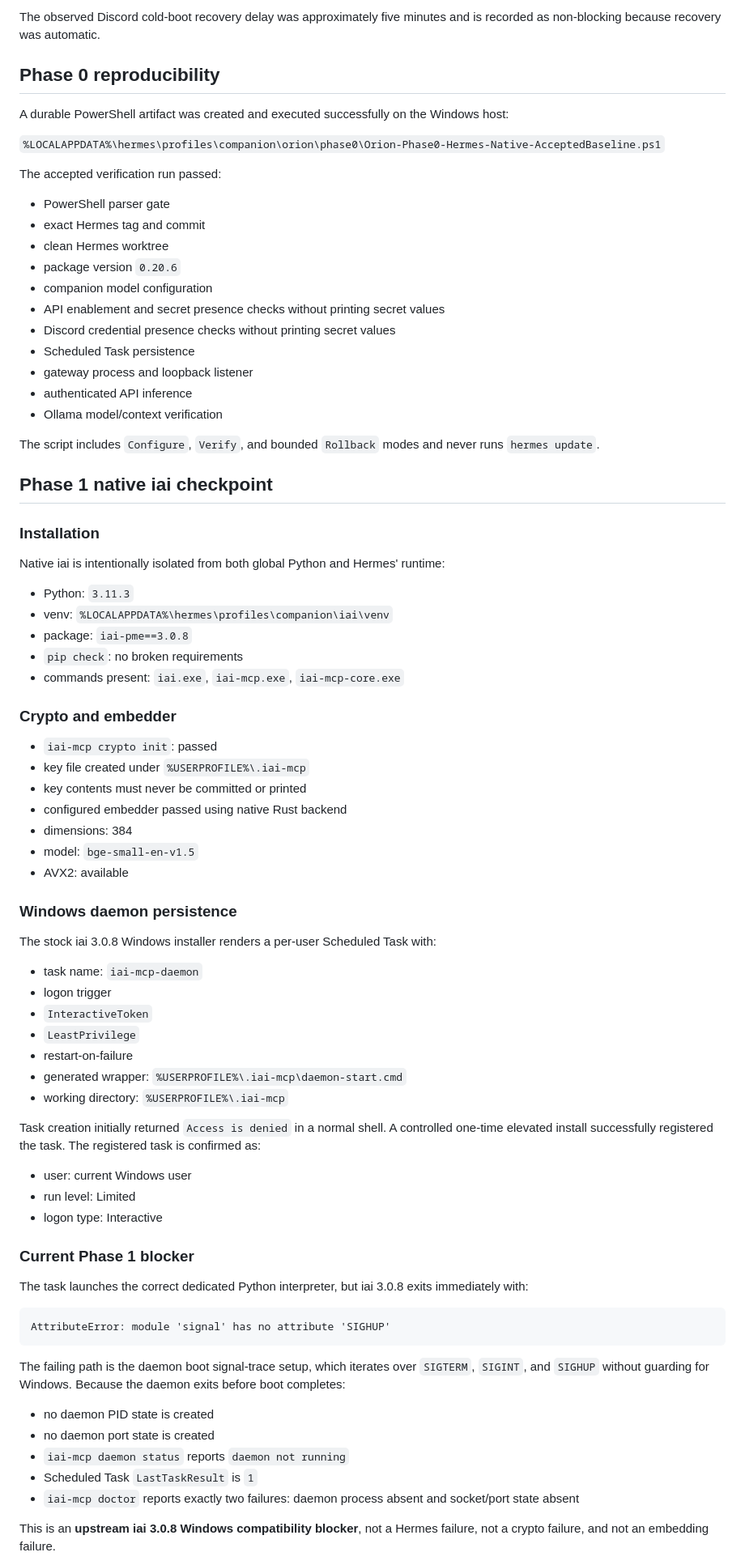
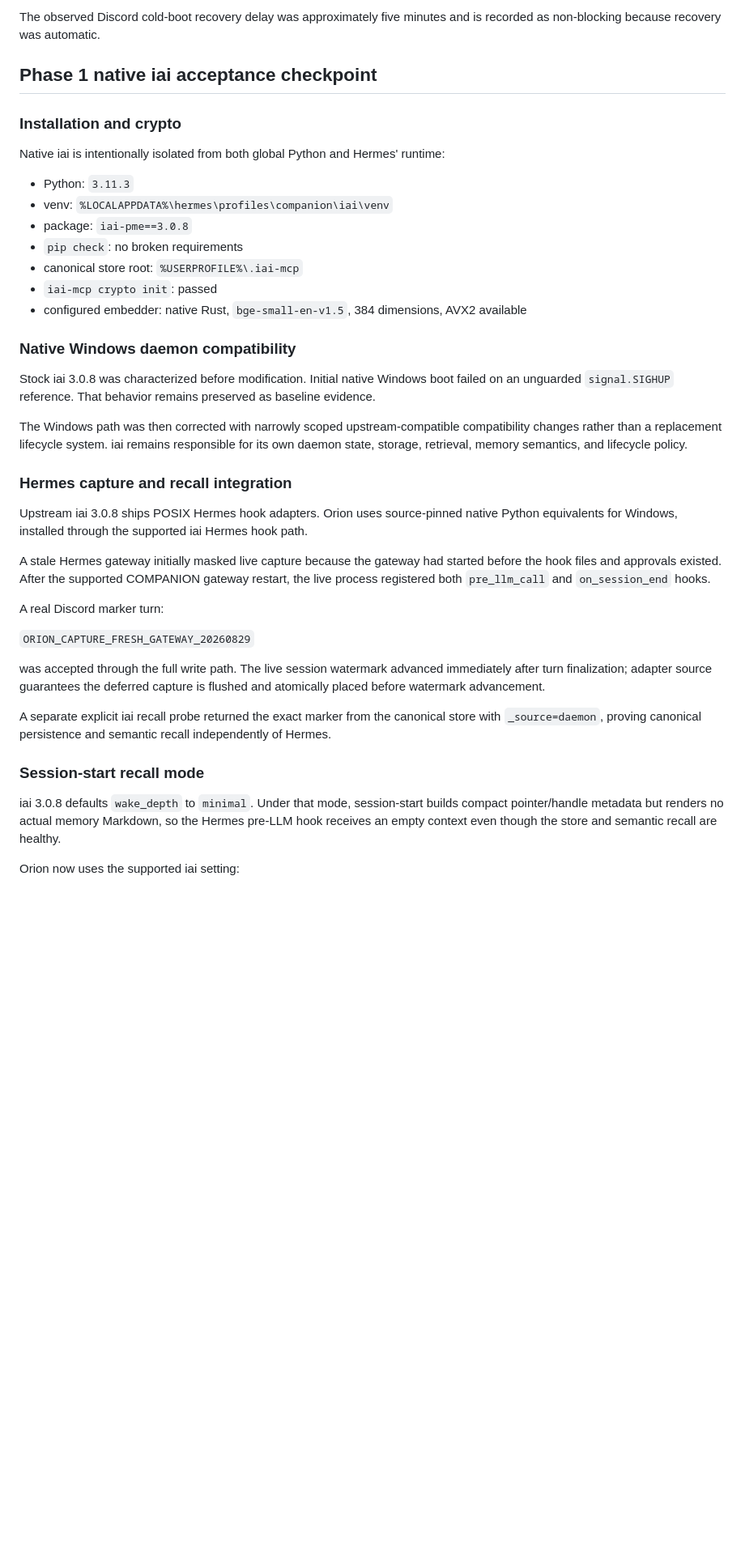
Before and after one commit to S-Pillow/orion-personal-ai, a Markdown page: README.md, the part around one of its changes. Shown at 81% size. Rendered like a GitHub page; blank space fills up the shorter version.

Commit message:
advance Phase 1 to lifecycle testing

````diff
--- a/README.md
+++ b/README.md
@@ -69,31 +70,9 @@ The native Windows restart acceptance proved all of the following without a manu
 
 The observed Discord cold-boot recovery delay was approximately five minutes and is recorded as non-blocking because recovery was automatic.
 
-## Phase 0 reproducibility
+## Phase 1 native iai acceptance checkpoint
 
-A durable PowerShell artifact was created and executed successfully on the Windows host:
-
-`%LOCALAPPDATA%\hermes\profiles\companion\orion\phase0\Orion-Phase0-Hermes-Native-AcceptedBaseline.ps1`
-
-The accepted verification run passed:
-
-- PowerShell parser gate
-- exact Hermes tag and commit
-- clean Hermes worktree
-- package version `0.20.6`
-- companion model configuration
-- API enablement and secret presence checks without printing secret values
-- Discord credential presence checks without printing secret values
-- Scheduled Task persistence
-- gateway process and loopback listener
-- authenticated API inference
-- Ollama model/context verification
-
-The script includes `Configure`, `Verify`, and bounded `Rollback` modes and never runs `hermes update`.
-
-## Phase 1 native iai checkpoint
-
-### Installation
+### Installation and crypto
 
 Native iai is intentionally isolated from both global Python and Hermes' runtime:
 
@@ -101,51 +80,33 @@ Native iai is intentionally isolated from both global Python and Hermes' runtime
 - venv: `%LOCALAPPDATA%\hermes\profiles\companion\iai\venv`
 - package: `iai-pme==3.0.8`
 - `pip check`: no broken requirements
-- commands present: `iai.exe`, `iai-mcp.exe`, `iai-mcp-core.exe`
+- canonical store root: `%USERPROFILE%\.iai-mcp`
+- `iai-mcp crypto init`: passed
+- configured embedder: native Rust, `bge-small-en-v1.5`, 384 dimensions, AVX2 available
 
-### Crypto and embedder
+### Native Windows daemon compatibility
 
-- `iai-mcp crypto init`: passed
-- key file created under `%USERPROFILE%\.iai-mcp`
-- key contents must never be committed or printed
-- configured embedder passed using native Rust backend
-- dimensions: 384
-- model: `bge-small-en-v1.5`
-- AVX2: available
+Stock iai 3.0.8 was characterized before modification. Initial native Windows boot failed on an unguarded `signal.SIGHUP` reference. That behavior remains preserved as baseline evidence.
 
-### Windows daemon persistence
+The Windows path was then corrected with narrowly scoped upstream-compatible compatibility changes rather than a replacement lifecycle system. iai remains responsible for its own daemon state, storage, retrieval, memory semantics, and lifecycle policy.
 
-The stock iai 3.0.8 Windows installer renders a per-user Scheduled Task with:
+### Hermes capture and recall integration
 
-- task name: `iai-mcp-daemon`
-- logon trigger
-- `InteractiveToken`
-- `LeastPrivilege`
-- restart-on-failure
-- generated wrapper: `%USERPROFILE%\.iai-mcp\daemon-start.cmd`
-- working directory: `%USERPROFILE%\.iai-mcp`
+Upstream iai 3.0.8 ships POSIX Hermes hook adapters. Orion uses source-pinned native Python equivalents for Windows, installed through the supported iai Hermes hook path.
 
-Task creation initially returned `Access is denied` in a normal shell. A controlled one-time elevated install successfully registered the task. The registered task is confirmed as:
+A stale Hermes gateway initially masked live capture because the gateway had started before the hook files and approvals existed. After the supported COMPANION gateway restart, the live process registered both `pre_llm_call` and `on_session_end` hooks.
 
-- user: current Windows user
-- run level: Limited
-- logon type: Interactive
+A real Discord marker turn:
 
-### Current Phase 1 blocker
+`ORION_CAPTURE_FRESH_GATEWAY_20260829`
 
-The task launches the correct dedicated Python interpreter, but iai 3.0.8 exits immediately with:
+was accepted through the full write path. The live session watermark advanced immediately after turn finalization; adapter source guarantees the deferred capture is flushed and atomically placed before watermark advancement.
 
-```text
-AttributeError: module 'signal' has no attribute 'SIGHUP'
-```
+A separate explicit iai recall probe returned the exact marker from the canonical store with `_source=daemon`, proving canonical persistence and semantic recall independently of Hermes.
 
-The failing path is the daemon boot signal-trace setup, which iterates over `SIGTERM`, `SIGINT`, and `SIGHUP` without guarding for Windows. Because the daemon exits before boot completes:
+### Session-start recall mode
 
-- no daemon PID state is created
-- no daemon port state is created
-- `iai-mcp daemon status` reports `daemon not running`
-- Scheduled Task `LastTaskResult` is `1`
-- `iai-mcp doctor` reports exactly two failures: daemon process absent and socket/port state absent
+iai 3.0.8 defaults `wake_depth` to `minimal`. Under that mode, session-start builds compact pointer/handle metadata but renders no actual memory Markdown, so the Hermes pre-LLM hook receives an empty context even though the store and semantic recall are healthy.
 
-This is an **upstream iai 3.0.8 Windows compatibility blocker**, not a Hermes failure, not a crypto failure, and not an embedding failure.
+Orion now uses the supported iai setting:
 
````
Also changed, not shown: other parts of README.md (+67 -34 lines).
